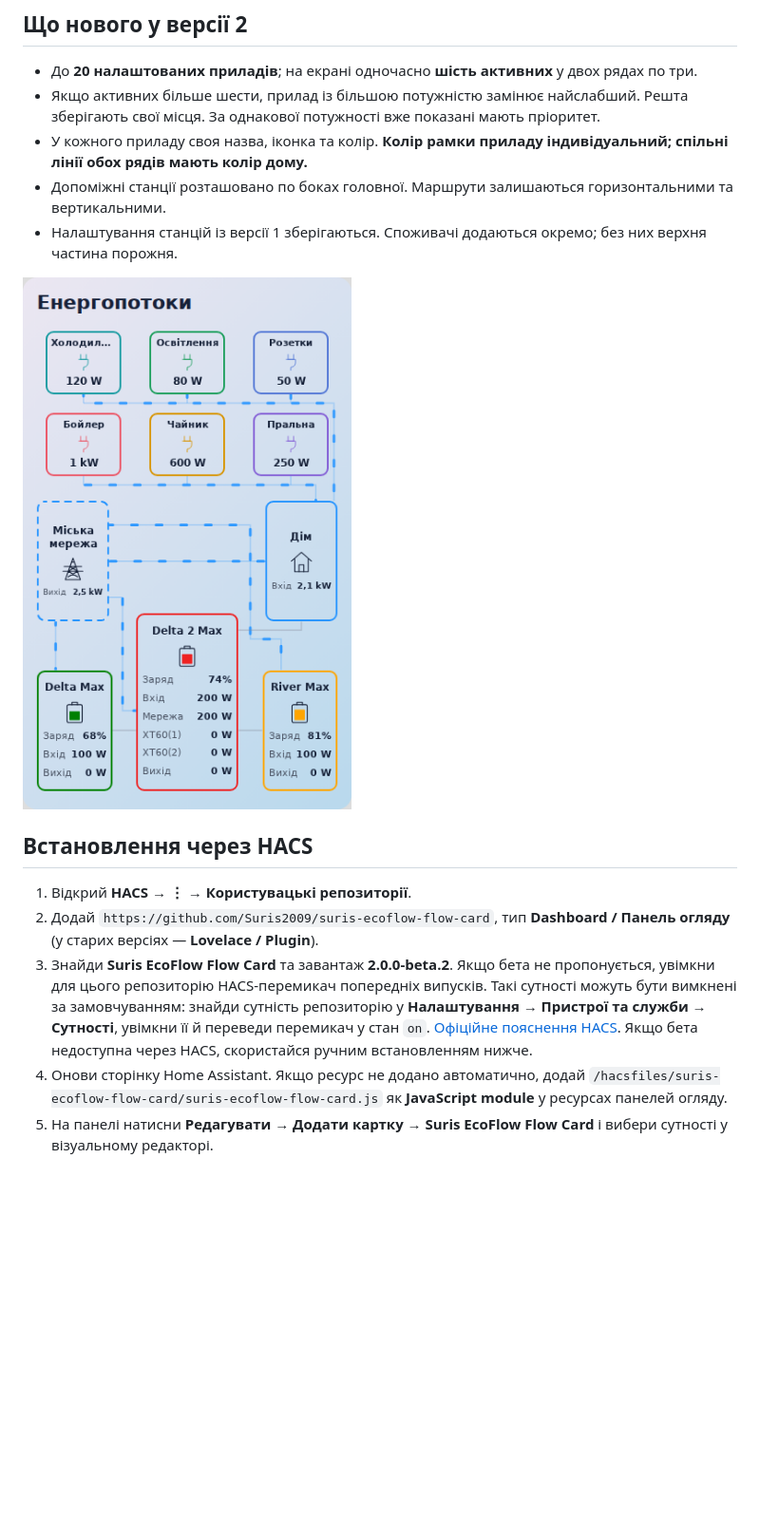
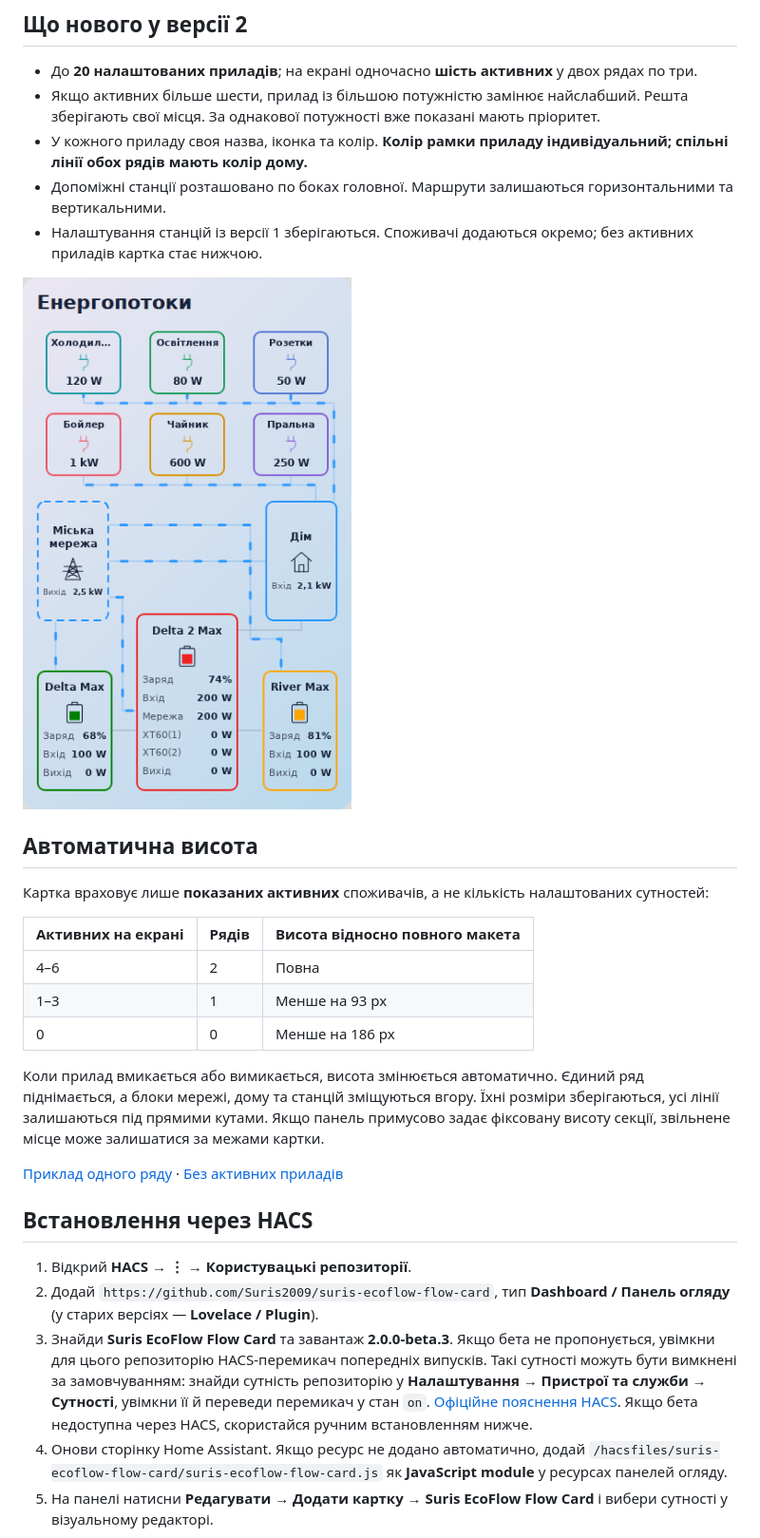
Before and after one commit to Suris2009/suris-ecoflow-flow-card, a Markdown page: README.md, the part around the change printed below. Shown: that part at 95% size. Rendered like a GitHub page; pictures changed too: preview-mobile.png; blank space fills up the shorter version.

Commit message:
Add adaptive height and visual color mixing in beta 3

```diff
--- a/README.md
+++ b/README.md
@@ -18,15 +18,29 @@
 - Якщо активних більше шести, прилад із більшою потужністю замінює найслабший. Решта зберігають свої місця. За однакової потужності вже показані мають пріоритет.
 - У кожного приладу своя назва, іконка та колір. **Колір рамки приладу індивідуальний; спільні лінії обох рядів мають колір дому.**
 - Допоміжні станції розташовано по боках головної. Маршрути залишаються горизонтальними та вертикальними.
-- Налаштування станцій із версії 1 зберігаються. Споживачі додаються окремо; без них верхня частина порожня.
+- Налаштування станцій із версії 1 зберігаються. Споживачі додаються окремо; без активних приладів картка стає нижчою.
 
 ![Мобільний вигляд із шістьма споживачами](preview-mobile.png)
+
+## Автоматична висота
+
+Картка враховує лише **показаних активних** споживачів, а не кількість налаштованих сутностей:
+
+| Активних на екрані | Рядів | Висота відносно повного макета |
+| --- | --- | --- |
+| 4–6 | 2 | Повна |
+| 1–3 | 1 | Менше на 93 px |
+| 0 | 0 | Менше на 186 px |
+
+Коли прилад вмикається або вимикається, висота змінюється автоматично. Єдиний ряд піднімається, а блоки мережі, дому та станцій зміщуються вгору. Їхні розміри зберігаються, усі лінії залишаються під прямими кутами. Якщо панель примусово задає фіксовану висоту секції, звільнене місце може залишатися за межами картки.
+
+[Приклад одного ряду](preview-one-row.png) · [Без активних приладів](preview-no-consumers.png)
 
 ## Встановлення через HACS
 
 1. Відкрий **HACS → ⋮ → Користувацькі репозиторії**.
 2. Додай `https://github.com/Suris2009/suris-ecoflow-flow-card`, тип **Dashboard / Панель огляду** (у старих версіях — **Lovelace / Plugin**).
-3. Знайди **Suris EcoFlow Flow Card** та завантаж **2.0.0-beta.2**. Якщо бета не пропонується, увімкни для цього репозиторію HACS-перемикач попередніх випусків. Такі сутності можуть бути вимкнені за замовчуванням: знайди сутність репозиторію у **Налаштування → Пристрої та служби → Сутності**, увімкни її й переведи перемикач у стан `on`. [Офіційне пояснення HACS](https://www.hacs.dev/docs/use/entities/switch/). Якщо бета недоступна через HACS, скористайся ручним встановленням нижче.
+3. Знайди **Suris EcoFlow Flow Card** та завантаж **2.0.0-beta.3**. Якщо бета не пропонується, увімкни для цього репозиторію HACS-перемикач попередніх випусків. Такі сутності можуть бути вимкнені за замовчуванням: знайди сутність репозиторію у **Налаштування → Пристрої та служби → Сутності**, увімкни її й переведи перемикач у стан `on`. [Офіційне пояснення HACS](https://www.hacs.dev/docs/use/entities/switch/). Якщо бета недоступна через HACS, скористайся ручним встановленням нижче.
 4. Онови сторінку Home Assistant. Якщо ресурс не додано автоматично, додай `/hacsfiles/suris-ecoflow-flow-card/suris-ecoflow-flow-card.js` як **JavaScript module** у ресурсах панелей огляду.
 5. На панелі натисни **Редагувати → Додати картку → Suris EcoFlow Flow Card** і вибери сутності у візуальному редакторі.
 
```
Also changed, not shown: other parts of README.md (+10 -6 lines), CHANGELOG.md (+10 -0 lines), README_EN.md (+27 -9 lines), preview-colors.png (added), preview-desktop.png, preview-no-consumers.png (added), preview-one-row.png (added), 3 other files.
